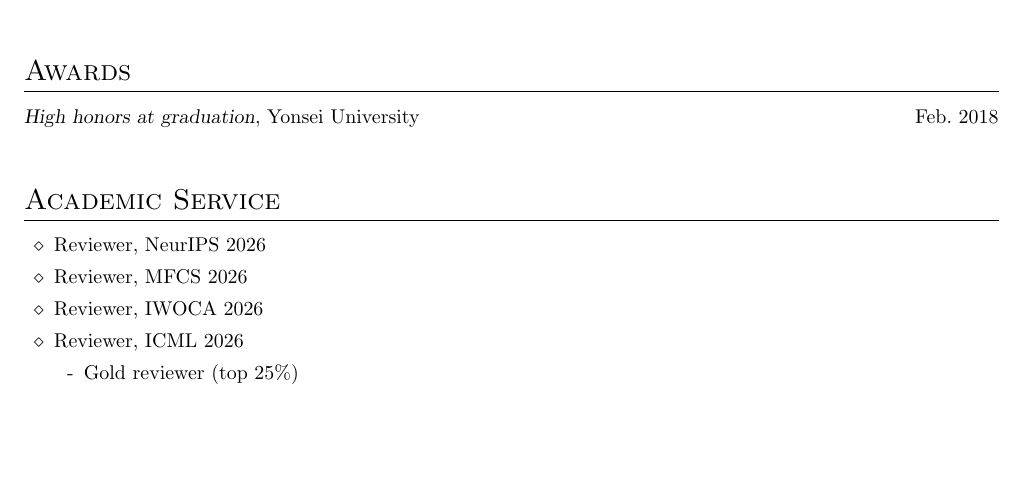
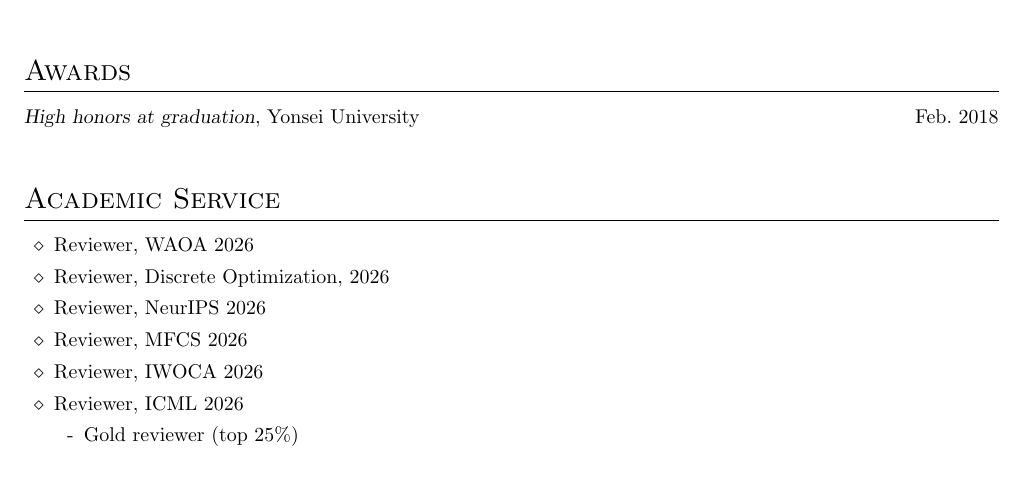
Before and after one commit to yonghoshin36/yonghoshin36.github.io, a LaTeX CV (cv/cv_yshin.tex): part of page 2 of 4, cut so that both start at the same text, the shorter picture padded with empty space. Compiled offline with pdfLaTeX.

Commit message:
update review

```diff
--- a/cv/cv_yshin.tex
+++ b/cv/cv_yshin.tex
@@ -153,8 +153,8 @@ University of Wrocław, Poland
 %----------------------------------------------------------------------------------------
 \section{Academic Service}
 \begin{itemize}
-%\item Reviewer, WAOA 2026
-%\item Reviewer, Discrete Optimization, 2026
+\item Reviewer, WAOA 2026
+\item Reviewer, Discrete Optimization, 2026
 \item Reviewer, NeurIPS 2026
 \item Reviewer, MFCS 2026
 \item Reviewer, IWOCA 2026
```
Also changed, not shown: cv/cv_yshin.pdf.
